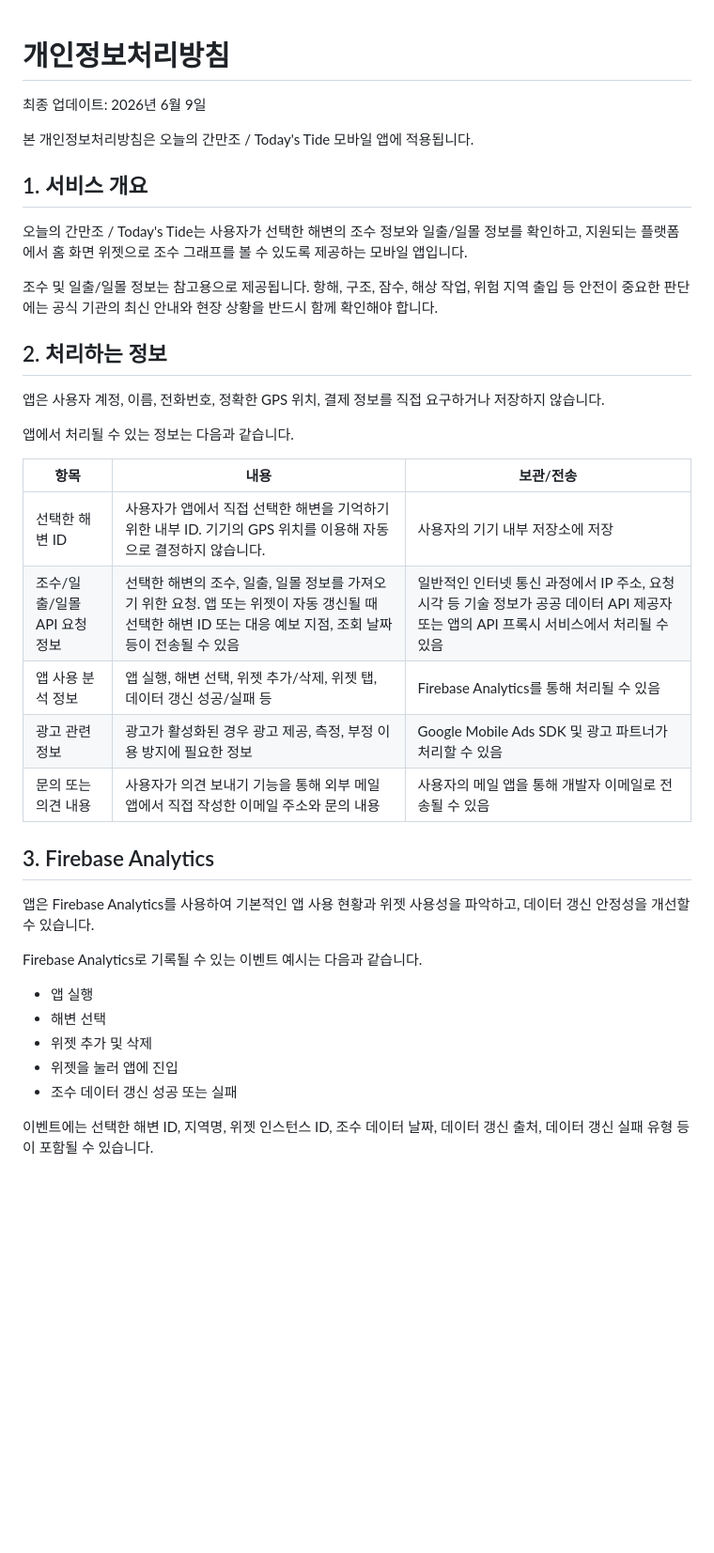
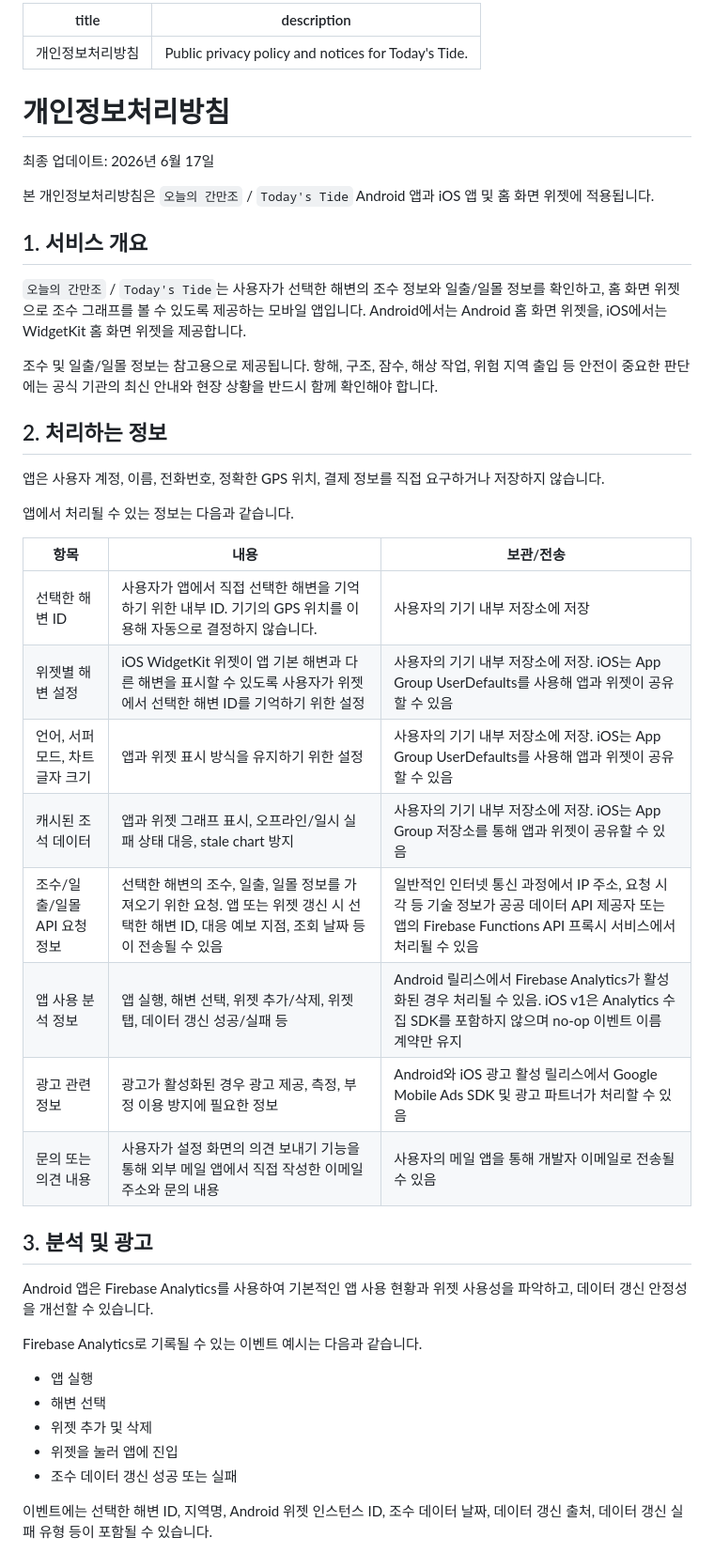
Before and after one commit to surftheoryofficial-announcement/today-tide-policy, a Markdown page: privacy-policy.md, the part around one of its changes. Shown at 94% size. GitHub-like rendering; blank space fills up the shorter version.

```diff
--- a/privacy-policy.md
+++ b/privacy-policy.md
@@ -1,32 +1,48 @@
+---
+title: 개인정보처리방침
+description: Public privacy policy and notices for Today's Tide.
+---
+
 # 개인정보처리방침
 
-최종 업데이트: 2026년 6월 9일
+최종 업데이트: 2026년 6월 17일
 
-본 개인정보처리방침은 오늘의 간만조 / Today's Tide 모바일 앱에 적용됩니다.
+본 개인정보처리방침은 `오늘의 간만조` / `Today's Tide` Android 앱과 iOS 앱 및
+홈 화면 위젯에 적용됩니다.
 
 ## 1. 서비스 개요
 
-오늘의 간만조 / Today's Tide는 사용자가 선택한 해변의 조수 정보와 일출/일몰 정보를 확인하고, 지원되는 플랫폼에서 홈 화면 위젯으로 조수 그래프를 볼 수 있도록 제공하는 모바일 앱입니다.
+`오늘의 간만조` / `Today's Tide`는 사용자가 선택한 해변의 조수 정보와
+일출/일몰 정보를 확인하고, 홈 화면 위젯으로 조수 그래프를 볼 수 있도록
+제공하는 모바일 앱입니다. Android에서는 Android 홈 화면 위젯을, iOS에서는
+WidgetKit 홈 화면 위젯을 제공합니다.
 
-조수 및 일출/일몰 정보는 참고용으로 제공됩니다. 항해, 구조, 잠수, 해상 작업, 위험 지역 출입 등 안전이 중요한 판단에는 공식 기관의 최신 안내와 현장 상황을 반드시 함께 확인해야 합니다.
+조수 및 일출/일몰 정보는 참고용으로 제공됩니다. 항해, 구조, 잠수, 해상 작업,
+위험 지역 출입 등 안전이 중요한 판단에는 공식 기관의 최신 안내와 현장 상황을
+반드시 함께 확인해야 합니다.
 
 ## 2. 처리하는 정보
 
-앱은 사용자 계정, 이름, 전화번호, 정확한 GPS 위치, 결제 정보를 직접 요구하거나 저장하지 않습니다.
+앱은 사용자 계정, 이름, 전화번호, 정확한 GPS 위치, 결제 정보를 직접 요구하거나
+저장하지 않습니다.
 
 앱에서 처리될 수 있는 정보는 다음과 같습니다.
 
 | 항목 | 내용 | 보관/전송 |
-| --- | --- | --- |
+|---|---|---|
 | 선택한 해변 ID | 사용자가 앱에서 직접 선택한 해변을 기억하기 위한 내부 ID. 기기의 GPS 위치를 이용해 자동으로 결정하지 않습니다. | 사용자의 기기 내부 저장소에 저장 |
-| 조수/일출/일몰 API 요청 정보 | 선택한 해변의 조수, 일출, 일몰 정보를 가져오기 위한 요청. 앱 또는 위젯이 자동 갱신될 때 선택한 해변 ID 또는 대응 예보 지점, 조회 날짜 등이 전송될 수 있음 | 일반적인 인터넷 통신 과정에서 IP 주소, 요청 시각 등 기술 정보가 공공 데이터 API 제공자 또는 앱의 API 프록시 서비스에서 처리될 수 있음 |
-| 앱 사용 분석 정보 | 앱 실행, 해변 선택, 위젯 추가/삭제, 위젯 탭, 데이터 갱신 성공/실패 등 | Firebase Analytics를 통해 처리될 수 있음 |
-| 광고 관련 정보 | 광고가 활성화된 경우 광고 제공, 측정, 부정 이용 방지에 필요한 정보 | Google Mobile Ads SDK 및 광고 파트너가 처리할 수 있음 |
-| 문의 또는 의견 내용 | 사용자가 의견 보내기 기능을 통해 외부 메일 앱에서 직접 작성한 이메일 주소와 문의 내용 | 사용자의 메일 앱을 통해 개발자 이메일로 전송될 수 있음 |
+| 위젯별 해변 설정 | iOS WidgetKit 위젯이 앱 기본 해변과 다른 해변을 표시할 수 있도록 사용자가 위젯에서 선택한 해변 ID를 기억하기 위한 설정 | 사용자의 기기 내부 저장소에 저장. iOS는 App Group UserDefaults를 사용해 앱과 위젯이 공유할 수 있음 |
+| 언어, 서퍼 모드, 차트 글자 크기 | 앱과 위젯 표시 방식을 유지하기 위한 설정 | 사용자의 기기 내부 저장소에 저장. iOS는 App Group UserDefaults를 사용해 앱과 위젯이 공유할 수 있음 |
+| 캐시된 조석 데이터 | 앱과 위젯 그래프 표시, 오프라인/일시 실패 상태 대응, stale chart 방지 | 사용자의 기기 내부 저장소에 저장. iOS는 App Group 저장소를 통해 앱과 위젯이 공유할 수 있음 |
+| 조수/일출/일몰 API 요청 정보 | 선택한 해변의 조수, 일출, 일몰 정보를 가져오기 위한 요청. 앱 또는 위젯 갱신 시 선택한 해변 ID, 대응 예보 지점, 조회 날짜 등이 전송될 수 있음 | 일반적인 인터넷 통신 과정에서 IP 주소, 요청 시각 등 기술 정보가 공공 데이터 API 제공자 또는 앱의 Firebase Functions API 프록시 서비스에서 처리될 수 있음 |
+| 앱 사용 분석 정보 | 앱 실행, 해변 선택, 위젯 추가/삭제, 위젯 탭, 데이터 갱신 성공/실패 등 | Android 릴리스에서 Firebase Analytics가 활성화된 경우 처리될 수 있음. iOS v1은 Analytics 수집 SDK를 포함하지 않으며 no-op 이벤트 이름 계약만 유지 |
+| 광고 관련 정보 | 광고가 활성화된 경우 광고 제공, 측정, 부정 이용 방지에 필요한 정보 | Android와 iOS 광고 활성 릴리스에서 Google Mobile Ads SDK 및 광고 파트너가 처리할 수 있음 |
+| 문의 또는 의견 내용 | 사용자가 설정 화면의 의견 보내기 기능을 통해 외부 메일 앱에서 직접 작성한 이메일 주소와 문의 내용 | 사용자의 메일 앱을 통해 개발자 이메일로 전송될 수 있음 |
 
-## 3. Firebase Analytics
+## 3. 분석 및 광고
 
-앱은 Firebase Analytics를 사용하여 기본적인 앱 사용 현황과 위젯 사용성을 파악하고, 데이터 갱신 안정성을 개선할 수 있습니다.
+Android 앱은 Firebase Analytics를 사용하여 기본적인 앱 사용 현황과 위젯
+사용성을 파악하고, 데이터 갱신 안정성을 개선할 수 있습니다.
 
 Firebase Analytics로 기록될 수 있는 이벤트 예시는 다음과 같습니다.
 
@@ -36,5 +52,6 @@ Firebase Analytics로 기록될 수 있는 이벤트 예시는 다음과 같습
 - 위젯을 눌러 앱에 진입
 - 조수 데이터 갱신 성공 또는 실패
 
-이벤트에는 선택한 해변 ID, 지역명, 위젯 인스턴스 ID, 조수 데이터 날짜, 데이터 갱신 출처, 데이터 갱신 실패 유형 등이 포함될 수 있습니다.
+이벤트에는 선택한 해변 ID, 지역명, Android 위젯 인스턴스 ID, 조수 데이터 날짜,
+데이터 갱신 출처, 데이터 갱신 실패 유형 등이 포함될 수 있습니다.
 
```
Also changed, not shown: other parts of privacy-policy.md (+58 -27 lines).
